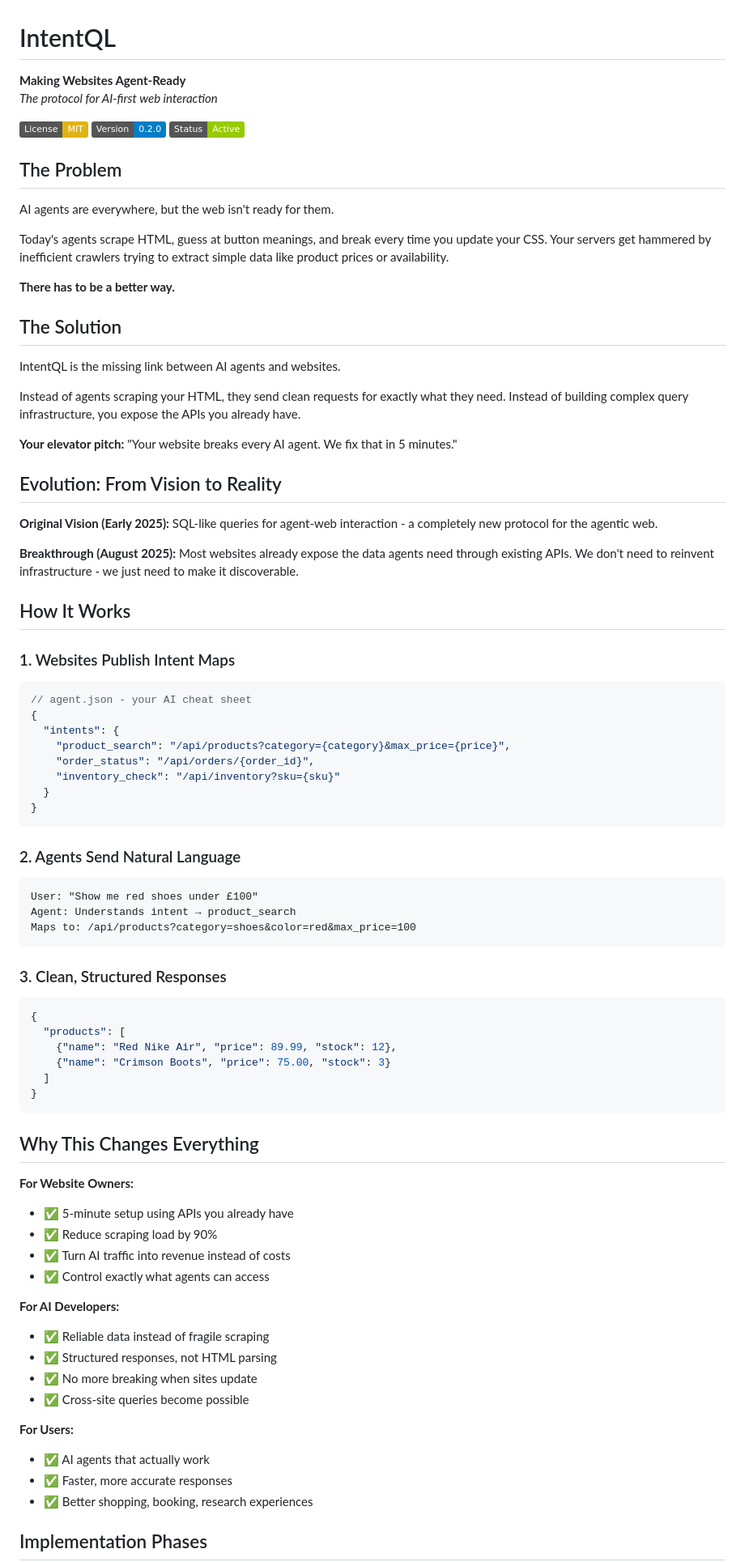
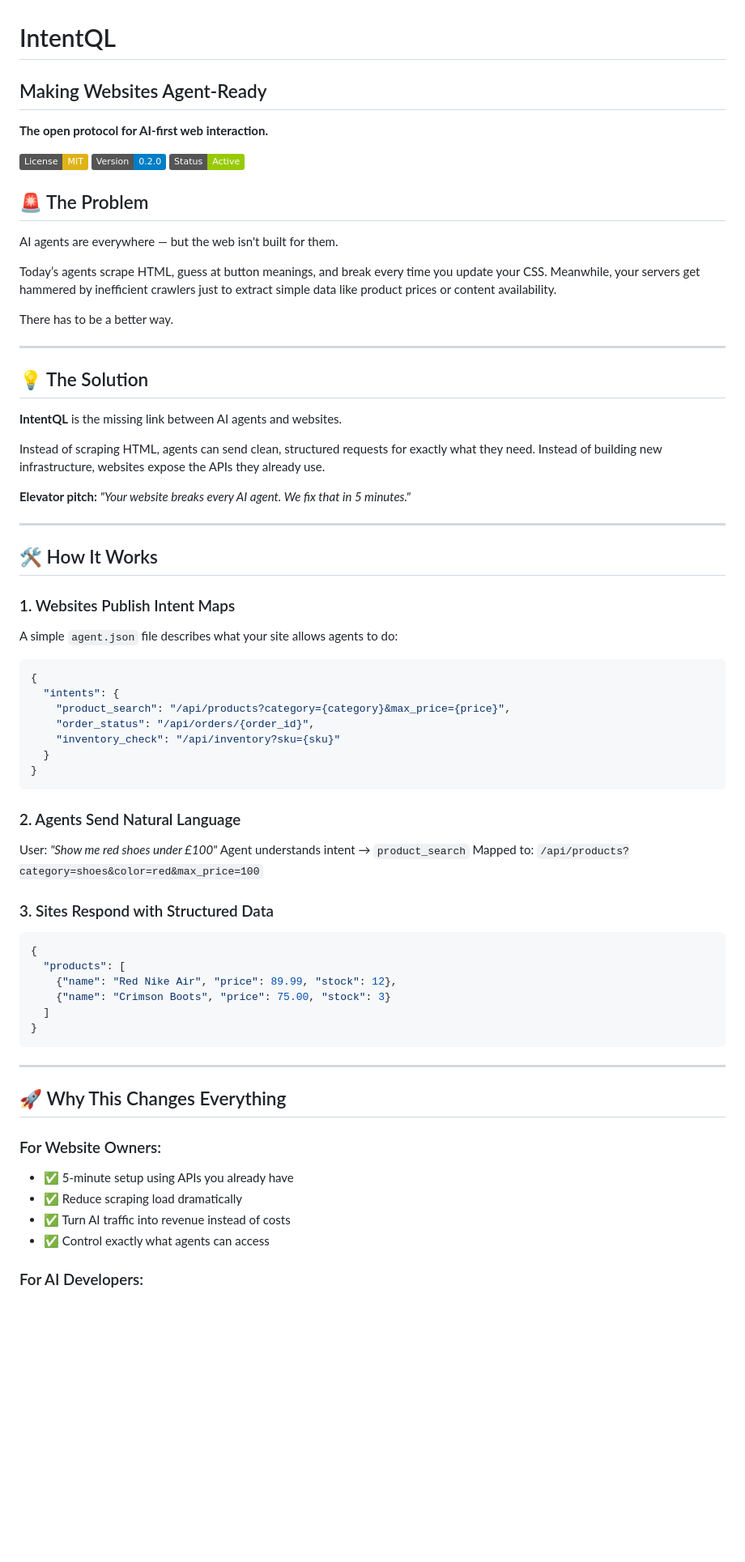
Before and after one commit to greenhill32/intentql, a Markdown page: README.md, the part around the change printed below. Shown: that part at 81% size. GitHub-like rendering; badges without logos; blank space fills up the shorter version.

````diff
--- a/README.md
+++ b/README.md
@@ -1,40 +1,43 @@
 # IntentQL
-**Making Websites Agent-Ready**
-*The protocol for AI-first web interaction*
+
+## Making Websites Agent-Ready
+
+**The open protocol for AI-first web interaction.**
 
 [![License: MIT](https://img.shields.io/badge/License-MIT-yellow.svg)](https://opensource.org/licenses/MIT)
 [![Version](https://img.shields.io/badge/Version-0.2.0-blue.svg)](https://github.com/greenhill32/intentql/releases)
 [![Status](https://img.shields.io/badge/Status-Active-green.svg)](https://github.com/greenhill32/intentql)
 
-## The Problem
 
-AI agents are everywhere, but the web isn't ready for them.
 
-Today's agents scrape HTML, guess at button meanings, and break every time you update your CSS. Your servers get hammered by inefficient crawlers trying to extract simple data like product prices or availability.
 
-**There has to be a better way.**
+## 🚨 The Problem
 
-## The Solution
+AI agents are everywhere — but the web isn't built for them.
 
-IntentQL is the missing link between AI agents and websites.
+Today’s agents scrape HTML, guess at button meanings, and break every time you update your CSS. Meanwhile, your servers get hammered by inefficient crawlers just to extract simple data like product prices or content availability.
 
-Instead of agents scraping your HTML, they send clean requests for exactly what they need. Instead of building complex query infrastructure, you expose the APIs you already have.
+There has to be a better way.
 
-**Your elevator pitch:** "Your website breaks every AI agent. We fix that in 5 minutes."
+---
 
-## Evolution: From Vision to Reality
+## 💡 The Solution
 
-**Original Vision (Early 2025):**
-SQL-like queries for agent-web interaction - a completely new protocol for the agentic web.
+**IntentQL** is the missing link between AI agents and websites.
 
-**Breakthrough (August 2025):**
-Most websites already expose the data agents need through existing APIs. We don't need to reinvent infrastructure - we just need to make it discoverable.
+Instead of scraping HTML, agents can send clean, structured requests for exactly what they need. Instead of building new infrastructure, websites expose the APIs they already use.
 
-## How It Works
+**Elevator pitch:** *"Your website breaks every AI agent. We fix that in 5 minutes."*
+
+---
+
+## 🛠 How It Works
 
 ### 1. Websites Publish Intent Maps
+
+A simple `agent.json` file describes what your site allows agents to do:
+
 ```json
-// agent.json - your AI cheat sheet
 {
   "intents": {
     "product_search": "/api/products?category={category}&max_price={price}",
@@ -45,13 +48,13 @@ Most websites already expose the data agents need through existing APIs. We don'
 ```
 
 ### 2. Agents Send Natural Language
-```
-User: "Show me red shoes under £100"
-Agent: Understands intent → product_search
-Maps to: /api/products?category=shoes&color=red&max_price=100
-```
 
-### 3. Clean, Structured Responses
+User: *"Show me red shoes under £100"*
+Agent understands intent → `product_search`
+Mapped to: `/api/products?category=shoes&color=red&max_price=100`
+
+### 3. Sites Respond with Structured Data
+
 ```json
 {
   "products": [
@@ -61,24 +64,16 @@ Maps to: /api/products?category=shoes&color=red&max_price=100
 }
 ```
 
-## Why This Changes Everything
+---
 
-**For Website Owners:**
-- ✅ 5-minute setup using APIs you already have
-- ✅ Reduce scraping load by 90%
-- ✅ Turn AI traffic into revenue instead of costs
-- ✅ Control exactly what agents can access
+## 🚀 Why This Changes Everything
 
-**For AI Developers:**
-- ✅ Reliable data instead of fragile scraping
-- ✅ Structured responses, not HTML parsing
-- ✅ No more breaking when sites update
-- ✅ Cross-site queries become possible
+### For Website Owners:
 
-**For Users:**
-- ✅ AI agents that actually work
-- ✅ Faster, more accurate responses
-- ✅ Better shopping, booking, research experiences
+* ✅ 5-minute setup using APIs you already have
+* ✅ Reduce scraping load dramatically
+* ✅ Turn AI traffic into revenue instead of costs
+* ✅ Control exactly what agents can access
 
-## Implementation Phases
+### For AI Developers:
 
````
Also changed, not shown: other parts of README.md (+60 -49 lines).
